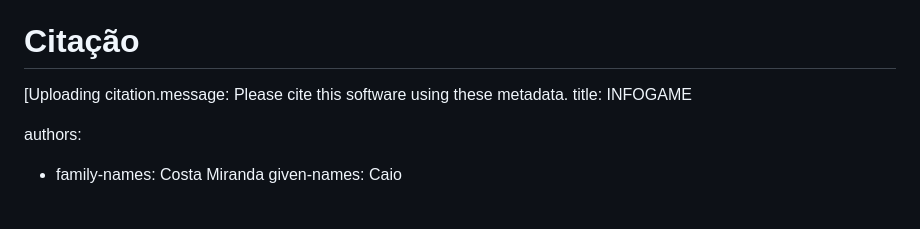
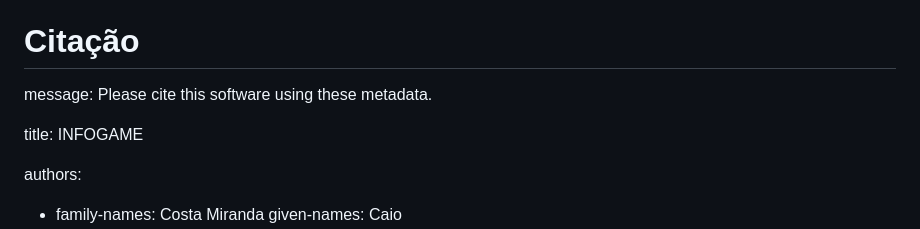
Before and after one commit to BrenoMarques30/pmv-ads-2024-1-e2-proj-int-t6-infogames, a Markdown page: README.md, the part around the change. Rendered like a GitHub page; blank space fills up the shorter version.

```diff
--- a/README.md
+++ b/README.md
@@ -56,7 +56,8 @@ Para utilizá-lo, basta clicar no link acima, realizar seu cadastro e fazer logi
 
 # Citação
 
-[Uploading citation.message: Please cite this software using these metadata.
+message: Please cite this software using these metadata.
+
 title: INFOGAME
 
 authors:
```
